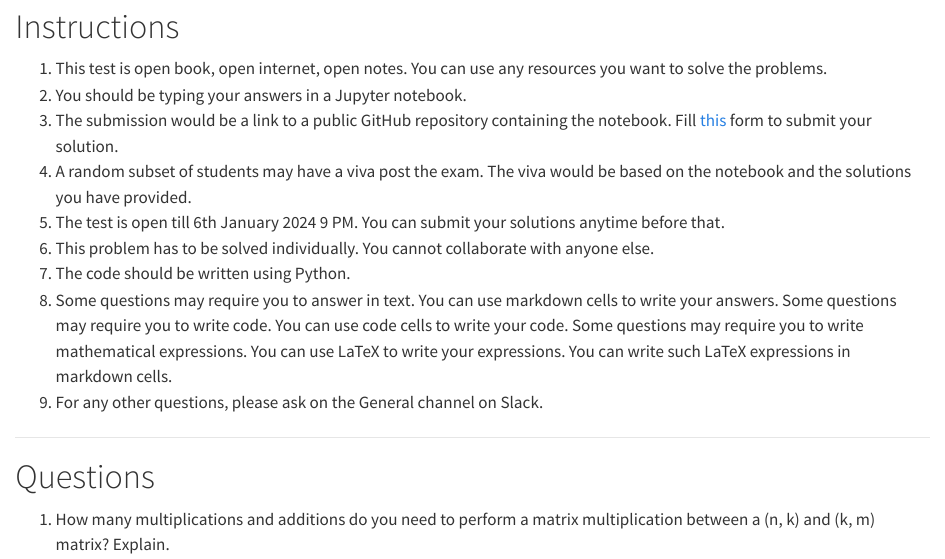
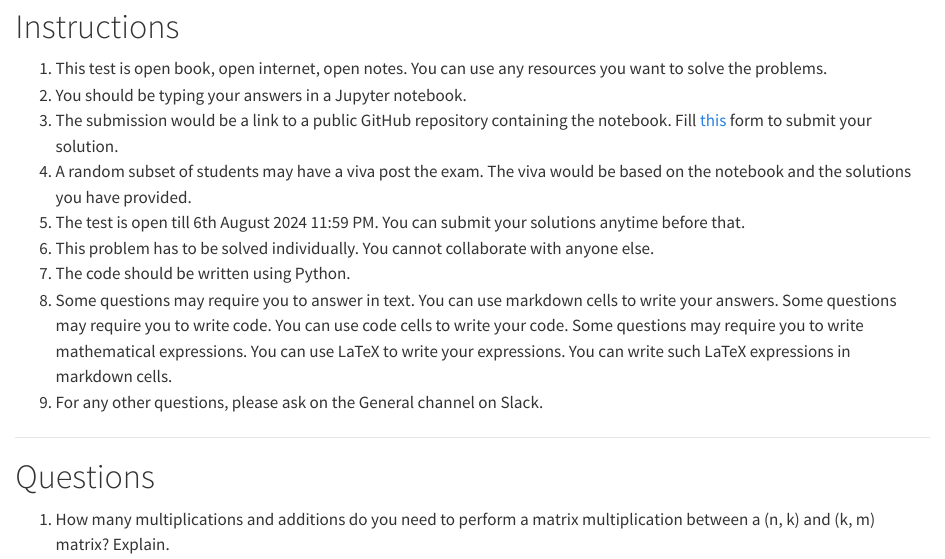
Before and after one commit to nipunbatra/ml2024-fall, a Quarto document (exams/prereq.qmd): the page in a window 1100 px wide, from 110 px down. Rendered offline with R 4.5, knitr and Pandoc in place of Quarto, with nearby package versions.

Commit message:
Update prereq.qmd

```diff
--- a/exams/prereq.qmd
+++ b/exams/prereq.qmd
@@ -8,9 +8,9 @@ date: 2023-12-30
 
 1. This test is open book, open internet, open notes. You can use any resources you want to solve the problems.
 2. You should be typing your answers in a Jupyter notebook.
-3. The submission would be a link to a public GitHub repository containing the notebook. Fill [this](https://forms.gle/pmoypPdr7tPReQr29) form to submit your solution.
+3. The submission would be a link to a public GitHub repository containing the notebook. Fill [this](https://docs.google.com/forms/d/e/1FAIpQLSdYDipleawvmj0UDC_Z5Gjm1DPnWcycN70hubVNIHDogDjblw/viewform) form to submit your solution.
 4. A random subset of students may have a viva post the exam. The viva would be based on the notebook and the solutions you have provided.
-5. The test is open till 6th January 2024 9 PM. You can submit your solutions anytime before that.
+5. The test is open till 6th August 2024 11:59 PM. You can submit your solutions anytime before that.
 6. This problem has to be solved individually. You cannot collaborate with anyone else.
 7. The code should be written using Python.
 8. Some questions may require you to answer in text. You can use markdown cells to write your answers. Some questions may require you to write code. You can use code cells to write your code. Some questions may require you to write mathematical expressions. You can use LaTeX to write your expressions. You can write such LaTeX expressions in markdown cells.
```
